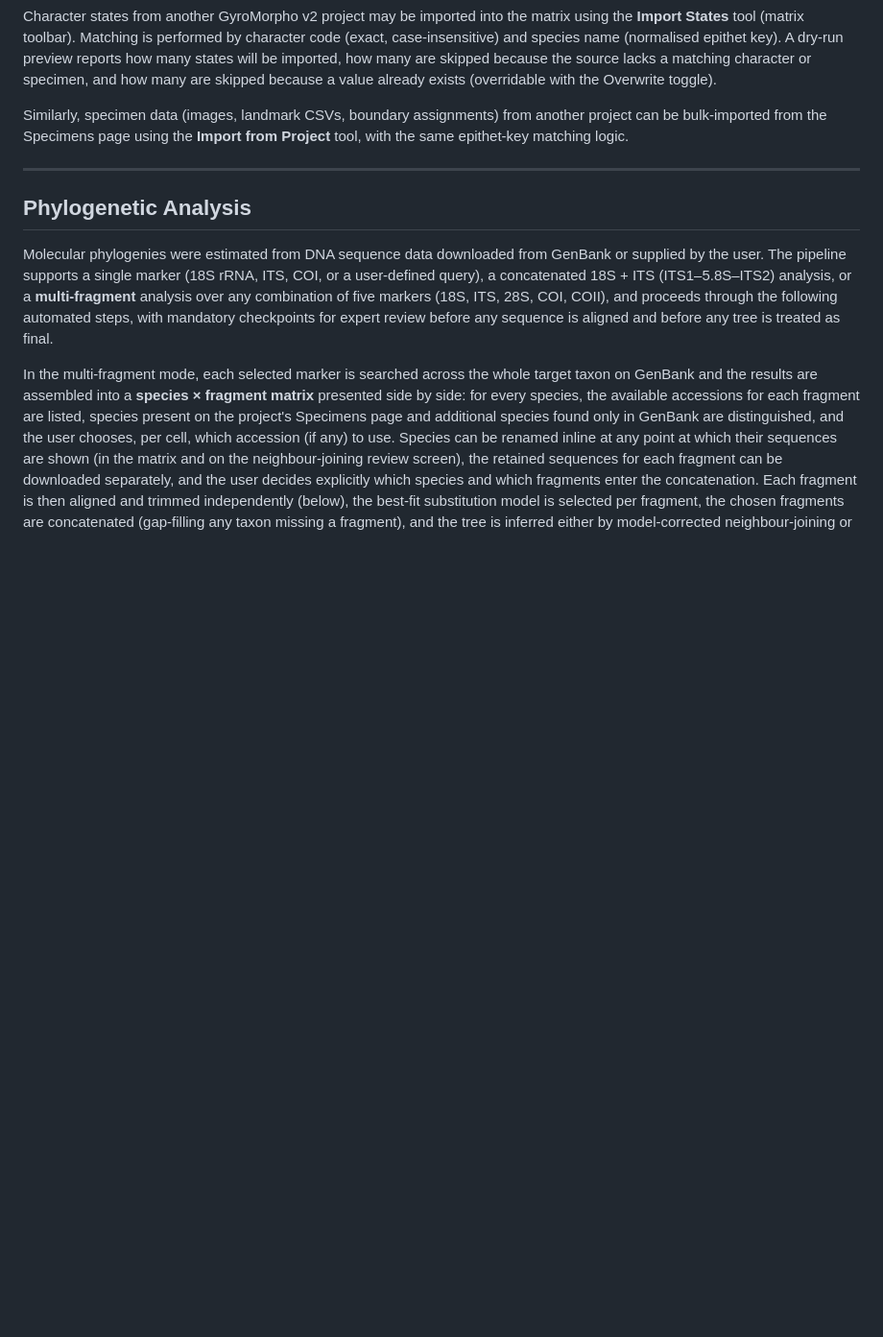
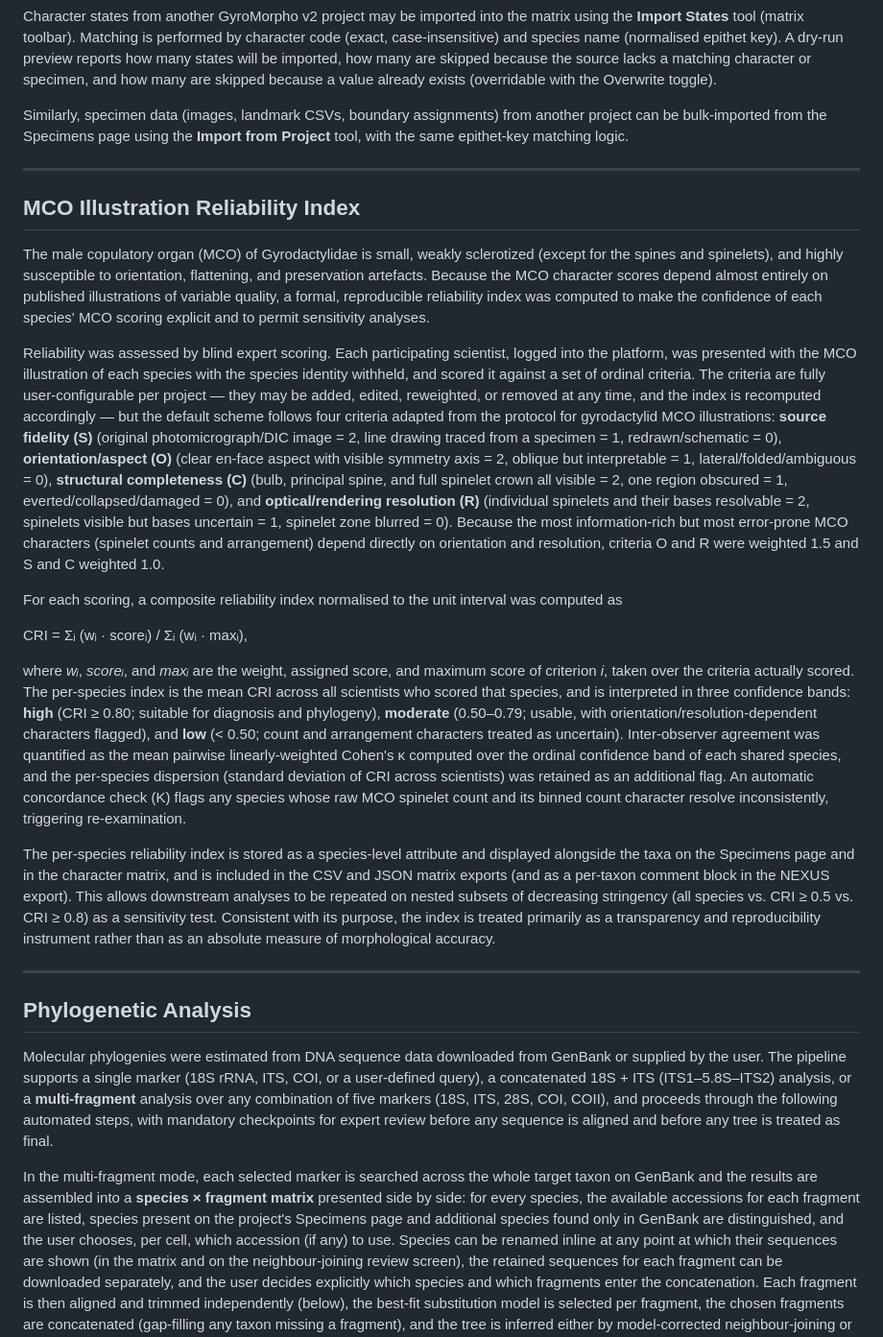
Before and after one commit to wboeger/AI_morpho, a Markdown page: docs/methods_section.md, the part around the change. Shown at 96% size. Rendered like a GitHub page; blank space fills up the shorter version.

Commit message:
Methods: add MCO illustration reliability index (CRI) section
Documents the blind expert scoring protocol, the configurable S/O/C/R criteria
and weights, the normalized composite CRI, confidence bands, inter-observer
weighted kappa, the K concordance flag, and the CRI-thresholded sensitivity
analyses (all vs CRI>=0.5 vs >=0.8).

Co-Authored-By: Claude Opus 4.8 <noreply@anthropic.com>

```diff
--- a/docs/methods_section.md
+++ b/docs/methods_section.md
@@ -228,6 +228,22 @@ Similarly, specimen data (images, landmark CSVs, boundary assignments) from anot
 
 ---
 
+## MCO Illustration Reliability Index
+
+The male copulatory organ (MCO) of Gyrodactylidae is small, weakly sclerotized (except for the spines and spinelets), and highly susceptible to orientation, flattening, and preservation artefacts. Because the MCO character scores depend almost entirely on published illustrations of variable quality, a formal, reproducible reliability index was computed to make the confidence of each species' MCO scoring explicit and to permit sensitivity analyses.
+
+Reliability was assessed by blind expert scoring. Each participating scientist, logged into the platform, was presented with the MCO illustration of each species with the species identity withheld, and scored it against a set of ordinal criteria. The criteria are fully user-configurable per project — they may be added, edited, reweighted, or removed at any time, and the index is recomputed accordingly — but the default scheme follows four criteria adapted from the protocol for gyrodactylid MCO illustrations: **source fidelity (S)** (original photomicrograph/DIC image = 2, line drawing traced from a specimen = 1, redrawn/schematic = 0), **orientation/aspect (O)** (clear en‑face aspect with visible symmetry axis = 2, oblique but interpretable = 1, lateral/folded/ambiguous = 0), **structural completeness (C)** (bulb, principal spine, and full spinelet crown all visible = 2, one region obscured = 1, everted/collapsed/damaged = 0), and **optical/rendering resolution (R)** (individual spinelets and their bases resolvable = 2, spinelets visible but bases uncertain = 1, spinelet zone blurred = 0). Because the most information‑rich but most error‑prone MCO characters (spinelet counts and arrangement) depend directly on orientation and resolution, criteria O and R were weighted 1.5 and S and C weighted 1.0.
+
+For each scoring, a composite reliability index normalised to the unit interval was computed as
+
+CRI = Σᵢ (wᵢ · scoreᵢ) / Σᵢ (wᵢ · maxᵢ),
+
+where *wᵢ*, *scoreᵢ*, and *maxᵢ* are the weight, assigned score, and maximum score of criterion *i*, taken over the criteria actually scored. The per‑species index is the mean CRI across all scientists who scored that species, and is interpreted in three confidence bands: **high** (CRI ≥ 0.80; suitable for diagnosis and phylogeny), **moderate** (0.50–0.79; usable, with orientation/resolution‑dependent characters flagged), and **low** (< 0.50; count and arrangement characters treated as uncertain). Inter‑observer agreement was quantified as the mean pairwise linearly‑weighted Cohen's κ computed over the ordinal confidence band of each shared species, and the per‑species dispersion (standard deviation of CRI across scientists) was retained as an additional flag. An automatic concordance check (K) flags any species whose raw MCO spinelet count and its binned count character resolve inconsistently, triggering re‑examination.
+
+The per‑species reliability index is stored as a species‑level attribute and displayed alongside the taxa on the Specimens page and in the character matrix, and is included in the CSV and JSON matrix exports (and as a per‑taxon comment block in the NEXUS export). This allows downstream analyses to be repeated on nested subsets of decreasing stringency (all species vs. CRI ≥ 0.5 vs. CRI ≥ 0.8) as a sensitivity test. Consistent with its purpose, the index is treated primarily as a transparency and reproducibility instrument rather than as an absolute measure of morphological accuracy.
+
+---
+
 ## Phylogenetic Analysis
 
 Molecular phylogenies were estimated from DNA sequence data downloaded from GenBank or supplied by the user. The pipeline supports a single marker (18S rRNA, ITS, COI, or a user-defined query), a concatenated 18S + ITS (ITS1–5.8S–ITS2) analysis, or a **multi-fragment** analysis over any combination of five markers (18S, ITS, 28S, COI, COII), and proceeds through the following automated steps, with mandatory checkpoints for expert review before any sequence is aligned and before any tree is treated as final.
```
